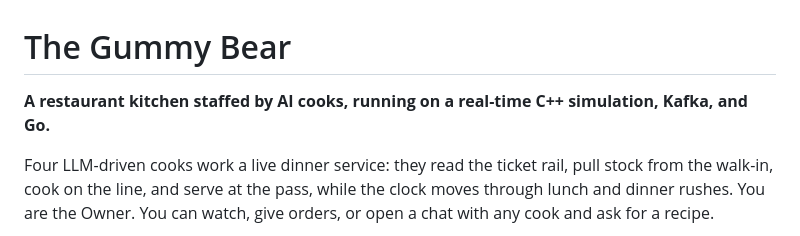
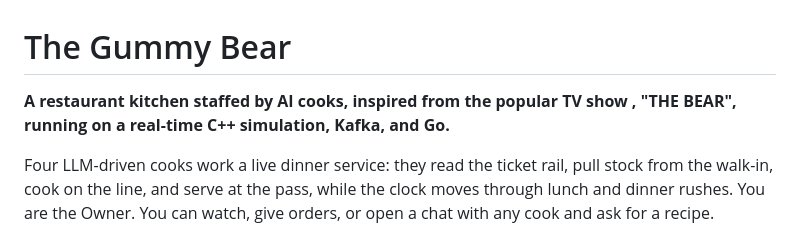
Before and after one commit to Bananam3D2Y/the-gummy-bear, a Markdown page: README.md, the part around the change. Drawn GitHub-style.

Commit message:
Revise README to reflect TV show inspiration
Updated project description to include inspiration from the TV show 'THE BEAR'.

```diff
--- a/README.md
+++ b/README.md
@@ -1,6 +1,6 @@
 # The Gummy Bear
 
-**A restaurant kitchen staffed by AI cooks, running on a real-time C++ simulation, Kafka, and Go.**
+**A restaurant kitchen staffed by AI cooks, inspired from the popular TV show , "THE BEAR", running on a real-time C++ simulation, Kafka, and Go.**
 
 Four LLM-driven cooks work a live dinner service: they read the ticket rail, pull stock from the walk-in, cook on the line, and serve at the pass, while the clock moves through lunch and dinner rushes. You are the Owner. You can watch, give orders, or open a chat with any cook and ask for a recipe.
 
```
